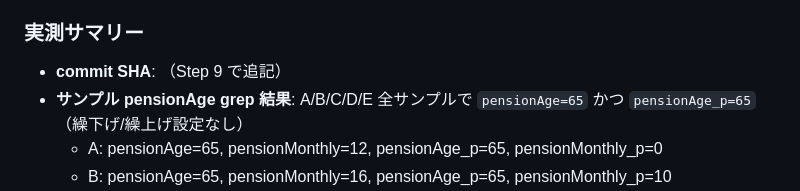
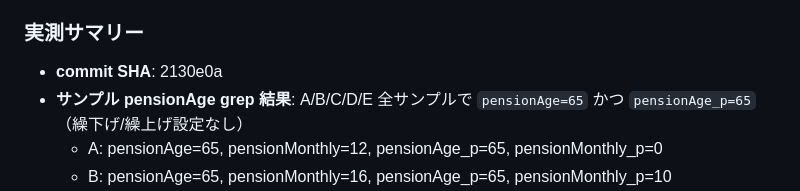
Before and after one commit to lifeplan-app/lifeplan-app, a Markdown page: docs/phase4-fixes/expected-changes.md, the part around the change. GitHub-like rendering.

Commit message:
docs(phase4a): record Group 1 actual SHA

```diff
--- a/docs/phase4-fixes/expected-changes.md
+++ b/docs/phase4-fixes/expected-changes.md
@@ -87,7 +87,7 @@ Important 14 件を 5 グループに分けて修正した記録。
   - サンプルで繰下げ設定（66 歳以上）があれば snapshot 変化。全員 65 歳なら差分ゼロ
 
 ### 実測サマリー
-- **commit SHA**: （Step 9 で追記）
+- **commit SHA**: 2130e0a
 - **サンプル pensionAge grep 結果**: A/B/C/D/E 全サンプルで `pensionAge=65` かつ `pensionAge_p=65`（繰下げ/繰上げ設定なし）
   - A: pensionAge=65, pensionMonthly=12, pensionAge_p=65, pensionMonthly_p=0
   - B: pensionAge=65, pensionMonthly=16, pensionAge_p=65, pensionMonthly_p=10
```
